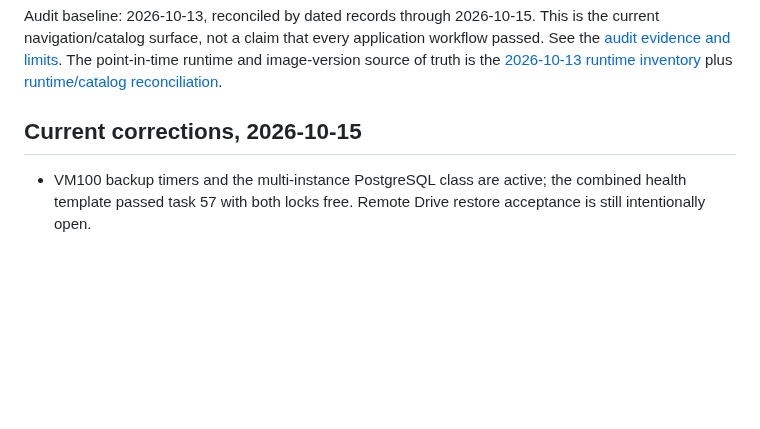
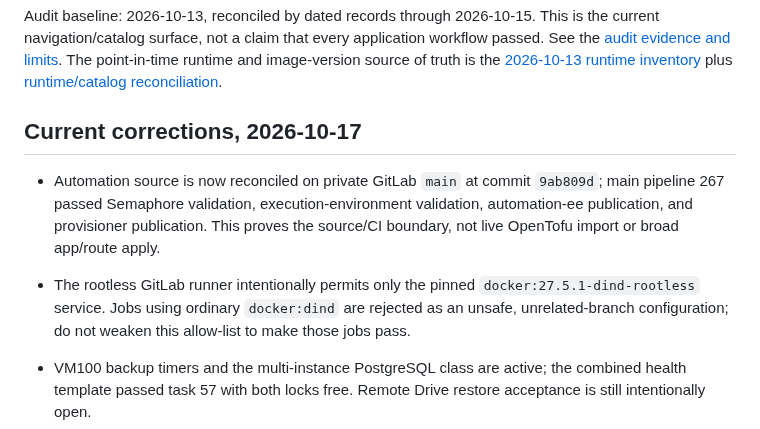
Before and after one commit to dungxbuif/Homelab, a Markdown page: docs/STACK.md, the part around the change. GitHub-like rendering; blank space fills up the shorter version.

Commit message:
docs: reconcile automation completion checkpoint

```diff
--- a/docs/STACK.md
+++ b/docs/STACK.md
@@ -8,7 +8,17 @@ The point-in-time runtime and image-version source of truth is the
 [2026-10-13 runtime inventory](./deployments/runtime-inventory-2026-10-13.md)
 plus [runtime/catalog reconciliation](./deployments/runtime-catalog-reconciliation-2026-10-15.md).
 
-## Current corrections, 2026-10-15
+## Current corrections, 2026-10-17
+
+- Automation source is now reconciled on private GitLab `main` at commit
+  `9ab809d`; main pipeline 267 passed Semaphore validation, execution-environment
+  validation, automation-ee publication, and provisioner publication. This
+  proves the source/CI boundary, not live OpenTofu import or broad app/route
+  apply.
+- The rootless GitLab runner intentionally permits only the pinned
+  `docker:27.5.1-dind-rootless` service. Jobs using ordinary `docker:dind` are
+  rejected as an unsafe, unrelated-branch configuration; do not weaken this
+  allow-list to make those jobs pass.
 
 - VM100 backup timers and the multi-instance PostgreSQL class are active; the
   combined health template passed task 57 with both locks free. Remote Drive
```
Also changed, not shown: docs/INDEX.md (+2 -2 lines), 1 other file.
